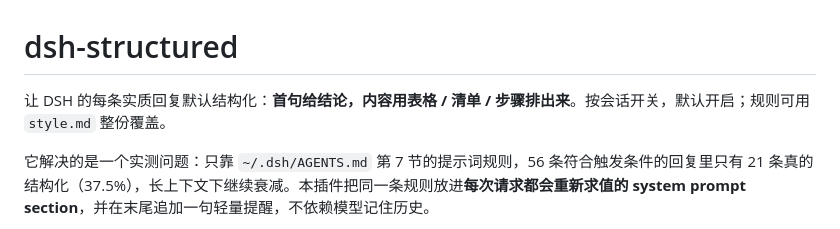
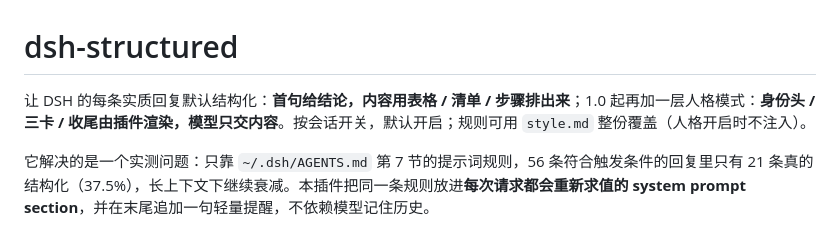
Before and after one commit to feigo313/dsh-structured, a Markdown page: README.md, the part around the change. Drawn GitHub-style.

Commit message:
docs(1.0.3): state persona mode in README lead

```diff
--- a/README.md
+++ b/README.md
@@ -1,6 +1,6 @@
 # dsh-structured
 
-让 DSH 的每条实质回复默认结构化：**首句给结论，内容用表格 / 清单 / 步骤排出来**。按会话开关，默认开启；规则可用 `style.md` 整份覆盖。
+让 DSH 的每条实质回复默认结构化：**首句给结论，内容用表格 / 清单 / 步骤排出来**；1.0 起再加一层人格模式：**身份头 / 三卡 / 收尾由插件渲染，模型只交内容**。按会话开关，默认开启；规则可用 `style.md` 整份覆盖（人格开启时不注入）。
 
 它解决的是一个实测问题：只靠 `~/.dsh/AGENTS.md` 第 7 节的提示词规则，56 条符合触发条件的回复里只有 21 条真的结构化（37.5%），长上下文下继续衰减。本插件把同一条规则放进**每次请求都会重新求值的 system prompt section**，并在末尾追加一句轻量提醒，不依赖模型记住历史。
 
```
